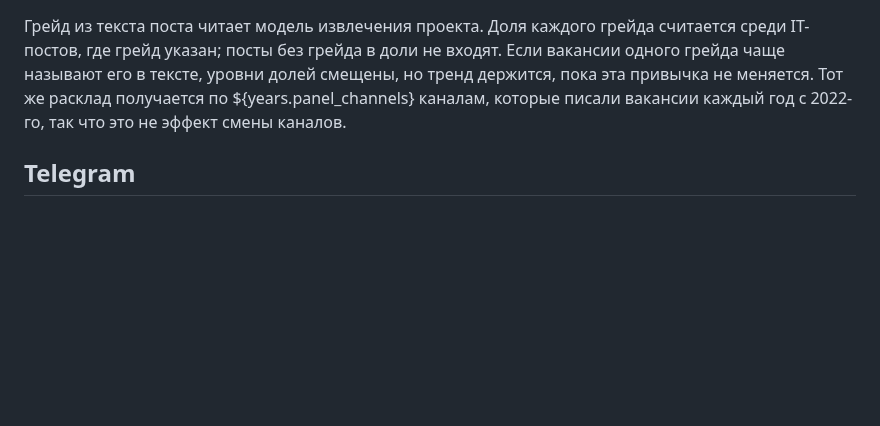
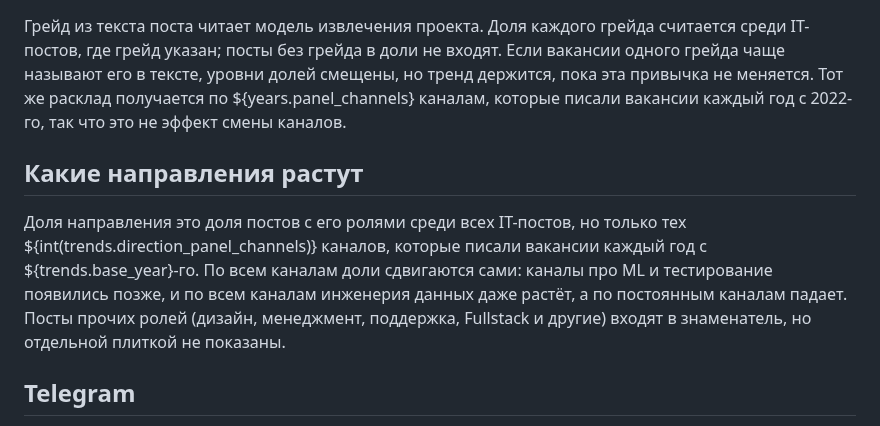
Before and after one commit to alekseevpavel04/ru-it-jobs-radar, a Markdown page: site/src/methodology.md, the part around the change. Drawn GitHub-style; blank space fills up the shorter version.

```diff
--- a/site/src/methodology.md
+++ b/site/src/methodology.md
@@ -55,6 +55,10 @@ display(
 
 Грейд из текста поста читает модель извлечения проекта. Доля каждого грейда считается среди IT-постов, где грейд указан; посты без грейда в доли не входят. Если вакансии одного грейда чаще называют его в тексте, уровни долей смещены, но тренд держится, пока эта привычка не меняется. Тот же расклад получается по ${years.panel_channels} каналам, которые писали вакансии каждый год с 2022-го, так что это не эффект смены каналов.
 
+<h2 id="directions">Какие направления растут</h2>
+
+Доля направления это доля постов с его ролями среди всех IT-постов, но только тех ${int(trends.direction_panel_channels)} каналов, которые писали вакансии каждый год с ${trends.base_year}-го. По всем каналам доли сдвигаются сами: каналы про ML и тестирование появились позже, и по всем каналам инженерия данных даже растёт, а по постоянным каналам падает. Посты прочих ролей (дизайн, менеджмент, поддержка, Fullstack и другие) входят в знаменатель, но отдельной плиткой не показаны.
+
 <h2 id="telegram">Telegram</h2>
 
 Считаются посты с вакансиями. Повтор того же текста в ту же неделю (в любом канале, без учёта ссылок, упоминаний и хэштегов) считается один раз, пост с несколькими вакансиями в доли не входит. Пост не равен вакансии, а состав каналов по годам меняется. В 2019 году каналов было мало, и заметную часть выборки давали фронтенд-каналы, поэтому база для роста взята с 2022 года: с него ${years.panel_channels} каналов писали вакансии каждый год. Каналы про ML появились в 2023-2025 годах, поэтому рост доли ML-навыков частично отражает выборку, а не только рынок.
```
Also changed, not shown: site/src/index.md (+30 -1 lines), docs/img/site/digest_2026-W40_1440.png, docs/img/site/digest_2026-W40_390.png, docs/img/site/index_1440.png, docs/img/site/index_390.png, docs/img/site/methodology_1440.png, docs/img/site/methodology_390.png, 10 other files.
